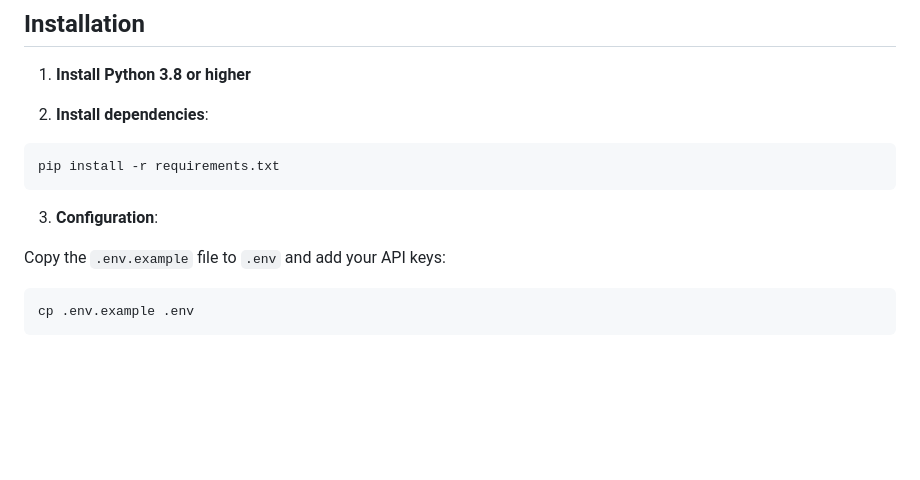
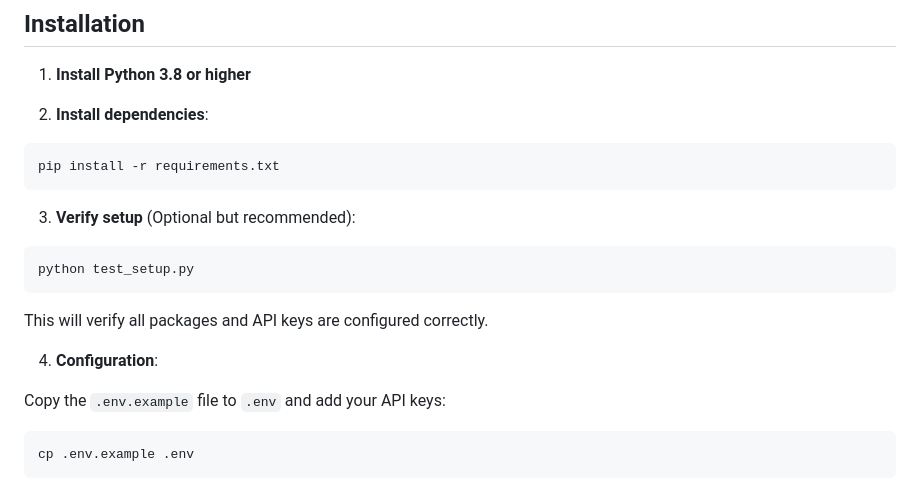
Before and after one commit to timtim-hub/cold_email, a Markdown page: README.md, the part around the change. Drawn GitHub-style; blank space fills up the shorter version.

Commit message:
Update README with test script instructions

````diff
--- a/README.md
+++ b/README.md
@@ -22,7 +22,13 @@ A comprehensive cold emailing tool that scrapes company information, analyzes we
 pip install -r requirements.txt
 ```
 
-3. **Configuration**:
+3. **Verify setup** (Optional but recommended):
+```bash
+python test_setup.py
+```
+This will verify all packages and API keys are configured correctly.
+
+4. **Configuration**:
 
 Copy the `.env.example` file to `.env` and add your API keys:
 
````
